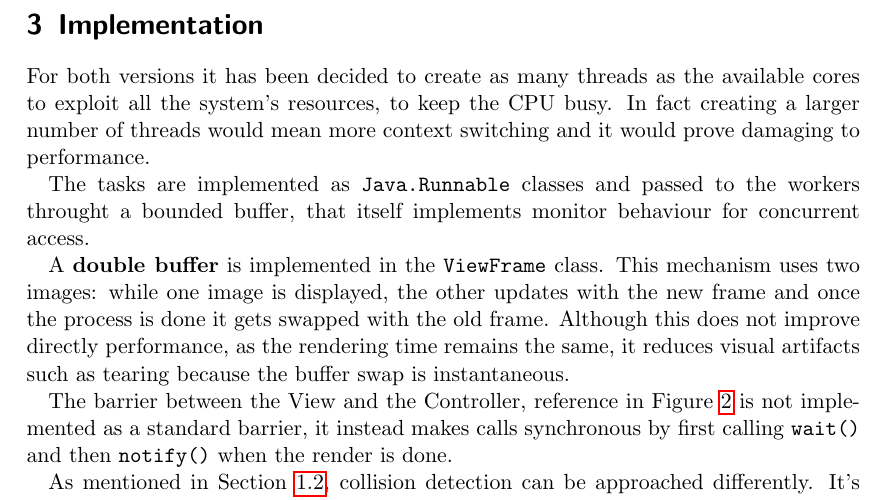
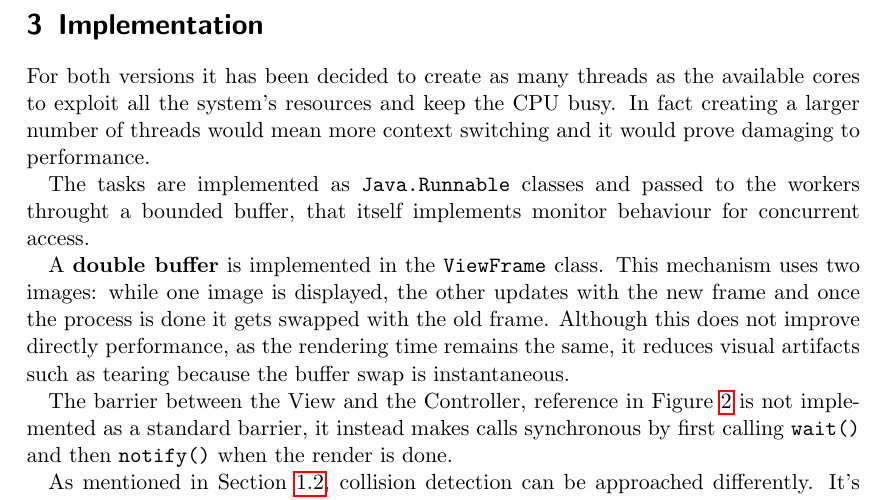
Before and after one commit to bagarozzi/pcd-25, a LaTeX problem sheet (assignment-01/report/ass01-report.tex): part of page 4 of 5, cut so that both start at the same text. Compiled offline with pdfLaTeX.

Commit message:
Corrected phrase

```diff
--- a/assignment-01/report/ass01-report.tex
+++ b/assignment-01/report/ass01-report.tex
@@ -147,7 +147,7 @@ specifications.
 
 \section{Implementation}
 For both versions it has been decided to create as many threads as the available
-cores to exploit all the system's resources, to keep the CPU busy.
+cores to exploit all the system's resources and keep the CPU busy.
 In fact creating a larger number of threads would mean more context switching
 and it would prove damaging to performance.
 
```
